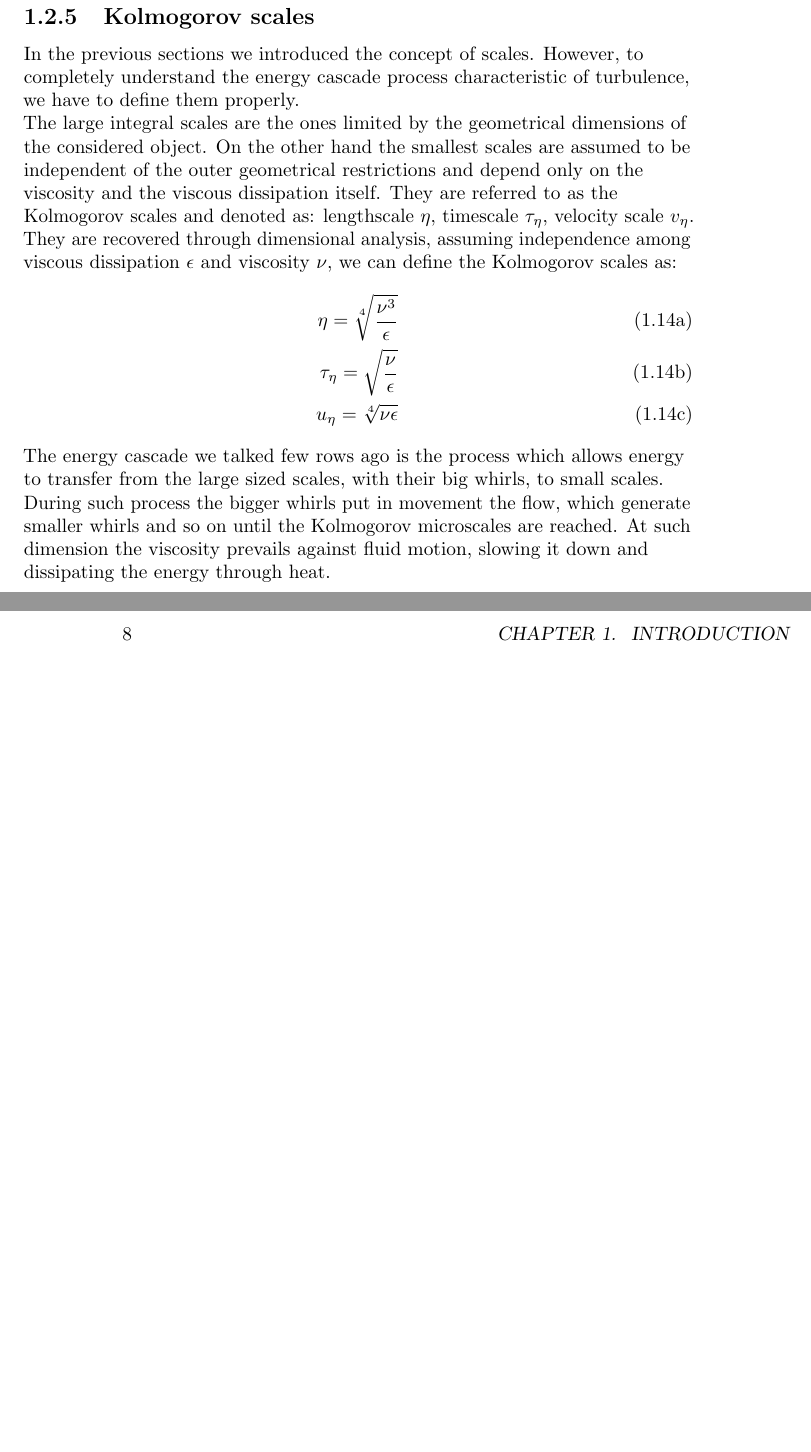
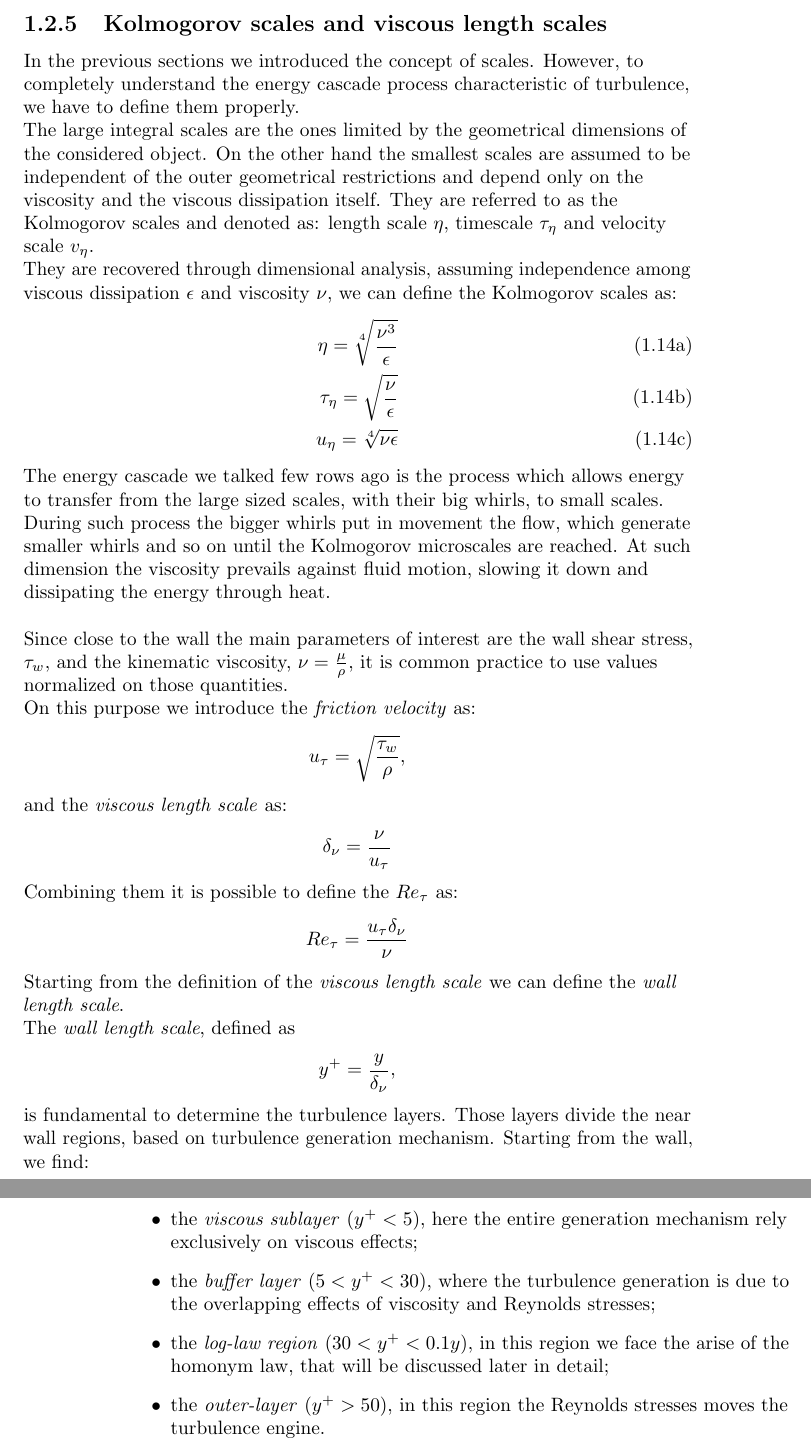
Before and after one commit to mircuz/channel_report, a LaTeX thesis (MSc Thesis Mirco Meazzo.tex, which reads capitoli/turbulent_flows.tex): two parts of pages 19 and 20 of 66, joined at a grey line, cut at the place of the change, the shorter picture padded with empty space. Compiled offline with pdfLaTeX.

```diff
--- a/capitoli/turbulent_flows.tex
+++ b/capitoli/turbulent_flows.tex
@@ -194,10 +194,10 @@
 
 
 
-\subsection{Kolmogorov scales}
+\subsection{Kolmogorov scales and viscous length scales}
 In the previous sections we introduced the concept of scales. However, to completely understand the energy cascade process characteristic of turbulence, we have to define them properly.
 \par
-The large integral scales are the ones limited by the geometrical dimensions of the considered object. On the other hand the smallest scales are assumed to be independent of the outer geometrical restrictions and depend only on the viscosity and the viscous dissipation itself. They are referred to as the Kolmogorov scales and denoted as: lengthscale $\eta$, timescale $\tau_{\eta}$, velocity scale $v_{\eta}$.
+The large integral scales are the ones limited by the geometrical dimensions of the considered object. On the other hand the smallest scales are assumed to be independent of the outer geometrical restrictions and depend only on the viscosity and the viscous dissipation itself. They are referred to as the Kolmogorov scales and denoted as: length scale $\eta$, timescale $\tau_{\eta}$ and velocity scale $v_{\eta}$.
 \par
 They are recovered through dimensional analysis, assuming independence among viscous dissipation $\epsilon$ and viscosity $\nu$, we can define the Kolmogorov scales as:
 \begin{subequations}
@@ -208,4 +208,31 @@
 \end{align}
 \end{subequations}
 
-The energy cascade we talked few rows ago is the process which allows energy to transfer from the large sized scales, with their big whirls, to small scales. During such process the bigger whirls put in movement the flow, which generate smaller whirls and so on until the Kolmogorov microscales are reached. At such dimension the viscosity prevails against fluid motion, slowing it down and dissipating the energy through heat.
+The energy cascade we talked few rows ago is the process which allows energy to transfer from the large sized scales, with their big whirls, to small scales. During such process the bigger whirls put in movement the flow, which generate smaller whirls and so on until the Kolmogorov microscales are reached. At such dimension the viscosity prevails against fluid motion, slowing it down and dissipating the energy through heat. \\~\par
+
+Since close to the wall the main parameters of interest are the wall shear stress, $\tau_{w}$, and the kinematic viscosity, $\nu=\frac{\mu}{\rho}$, it is common practice to use values normalized on those quantities.\par
+On this purpose we introduce the \emph{friction velocity} as:
+\begin{equation*}
+u_{\tau} = \sqrt{\frac{\tau_{w}}{\rho}},
+\end{equation*}
+and the \emph{viscous length scale} as:
+\begin{equation*}
+\delta_{\nu} = \frac{\nu}{u_{\tau}}
+\end{equation*}
+Combining them it is possible to define the $Re_{\tau}$ as:
+\begin{equation*}
+Re_{\tau} = \frac{u_{\tau}\delta_{\nu}}{\nu}
+\end{equation*}
+Starting from the definition of the \emph{viscous length scale} we can define the \emph{wall length scale}. \par
+The \emph{wall length scale}, defined as
+\begin{equation*}
+y^{+} = \frac{y}{\delta_{\nu}},
+\end{equation*}
+is fundamental to determine the turbulence layers. Those layers divide the near wall regions, based on turbulence generation mechanism.
+Starting from the wall, we find:
+\begin{itemize}
+\item the \emph{viscous sublayer} $(y^{+}<5)$, here the entire generation mechanism rely exclusively on viscous effects;
+\item the \emph{buffer layer} $(5<y^{+}<30)$, where the turbulence generation is due to the overlapping effects of viscosity and Reynolds stresses;
+\item the \emph{log-law region} $(30<y^{+}<0.1y)$, in this region we face the arise of the homonym law, that will be discussed later in detail;
+\item the \emph{outer-layer} $(y^{+}>50)$, in this region the Reynolds stresses moves the turbulence engine.
+\end{itemize}
```
Also changed, not shown: capitoli/chap_2048.tex (+4 -3 lines), grafici/time_dof.eps, capitoli/turbulent_flows.tex (20 more changed lines), 1 other file.
